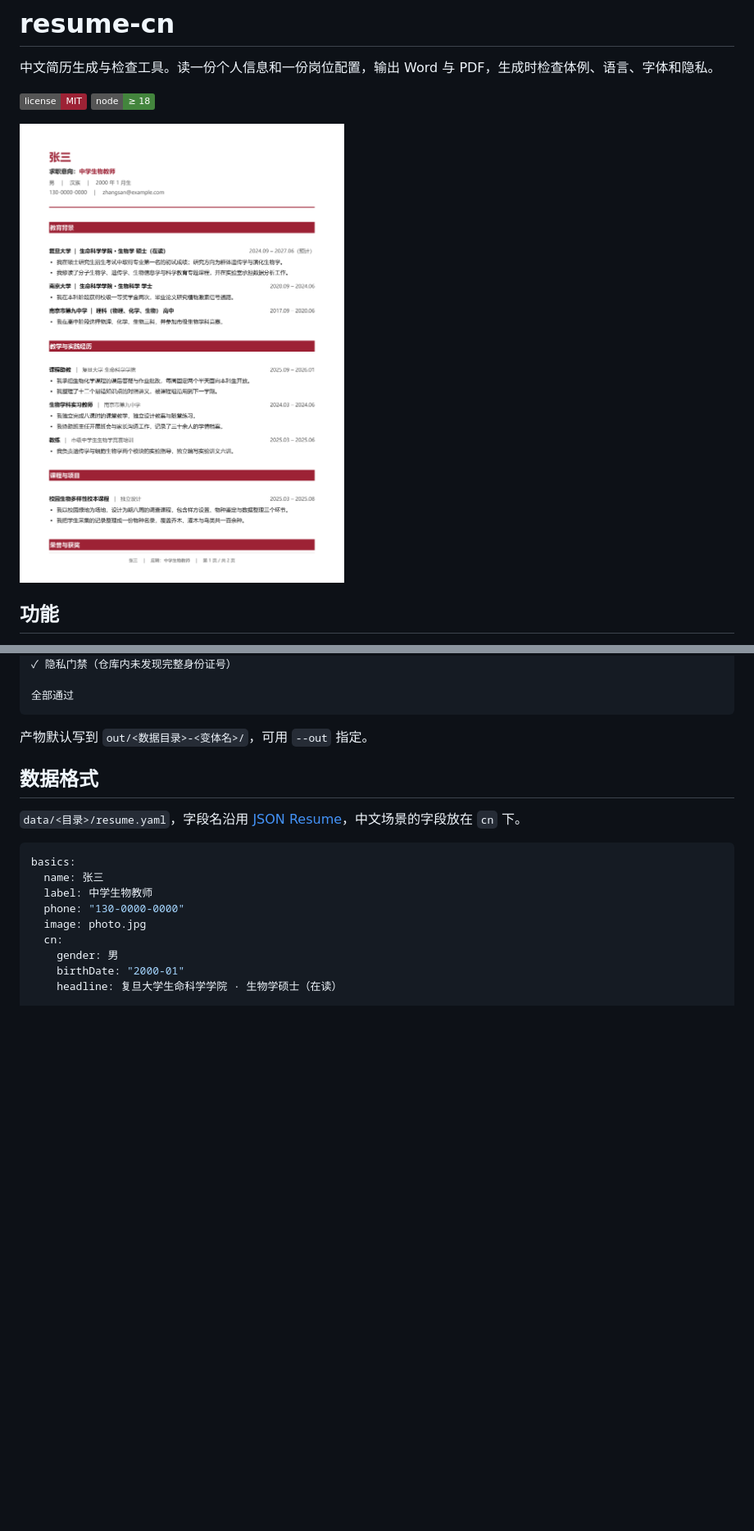
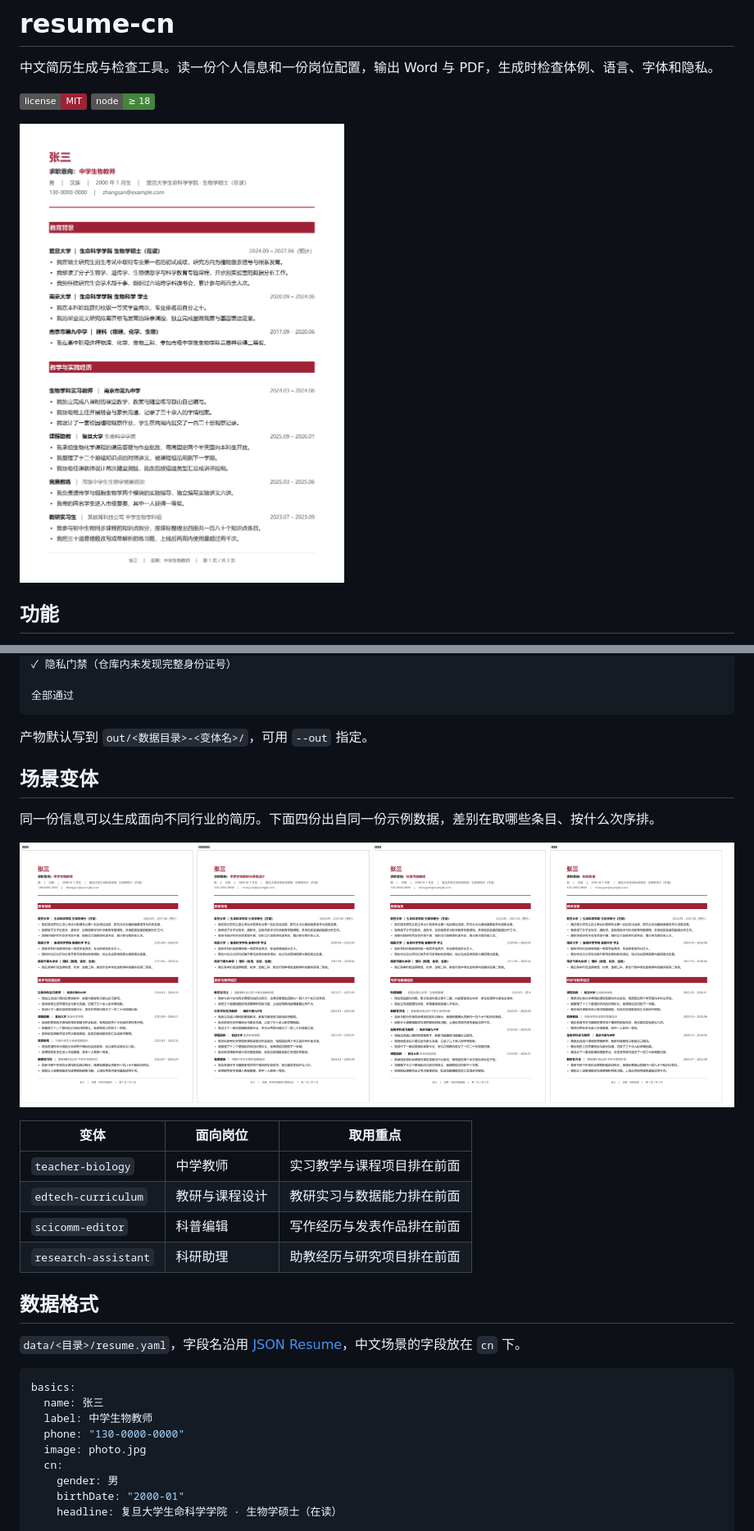
Before and after one commit to Golden2002/resume-cn, a Markdown page: README.md, 2 parts joined by grey strips. Shown at 82% size. GitHub-like rendering; pictures changed too: docs/assets/preview.png, docs/assets/variants.png (added); badges without logos; blank space fills up the shorter version.

Commit message:
docs: 示例数据扩充为四个行业场景，预览与变体图按新数据重生成

````diff
--- a/README.md
+++ b/README.md
@@ -50,6 +50,19 @@ node src/cli.js check --data my-resume --variant teacher-biology
 ```
 
 产物默认写到 `out/<数据目录>-<变体名>/`，可用 `--out` 指定。
+
+## 场景变体
+
+同一份信息可以生成面向不同行业的简历。下面四份出自同一份示例数据，差别在取哪些条目、按什么次序排。
+
+![四个场景的变体](docs/assets/variants.png)
+
+| 变体 | 面向岗位 | 取用重点 |
+|---|---|---|
+| `teacher-biology` | 中学教师 | 实习教学与课程项目排在前面 |
+| `edtech-curriculum` | 教研与课程设计 | 教研实习与数据能力排在前面 |
+| `scicomm-editor` | 科普编辑 | 写作经历与发表作品排在前面 |
+| `research-assistant` | 科研助理 | 助教经历与研究项目排在前面 |
 
 ## 数据格式
 
````
Also changed, not shown: 5 other files.
